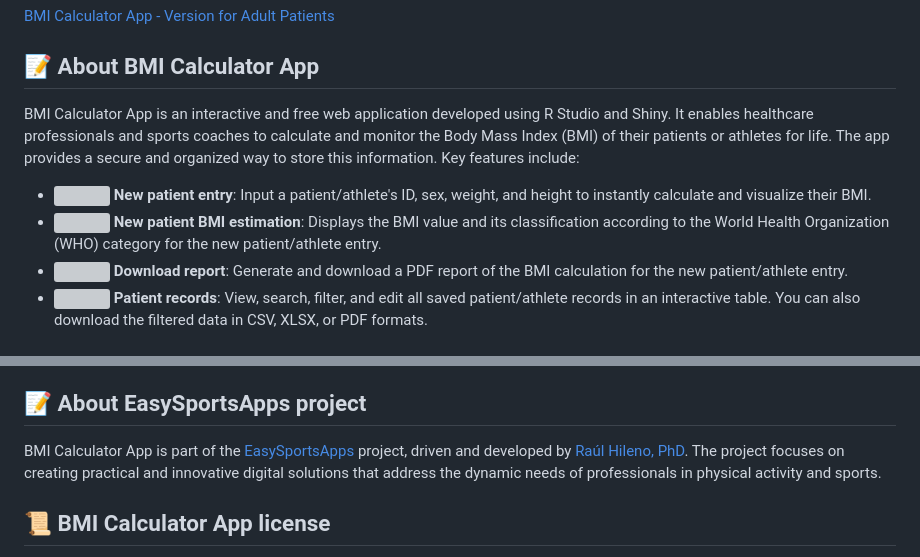
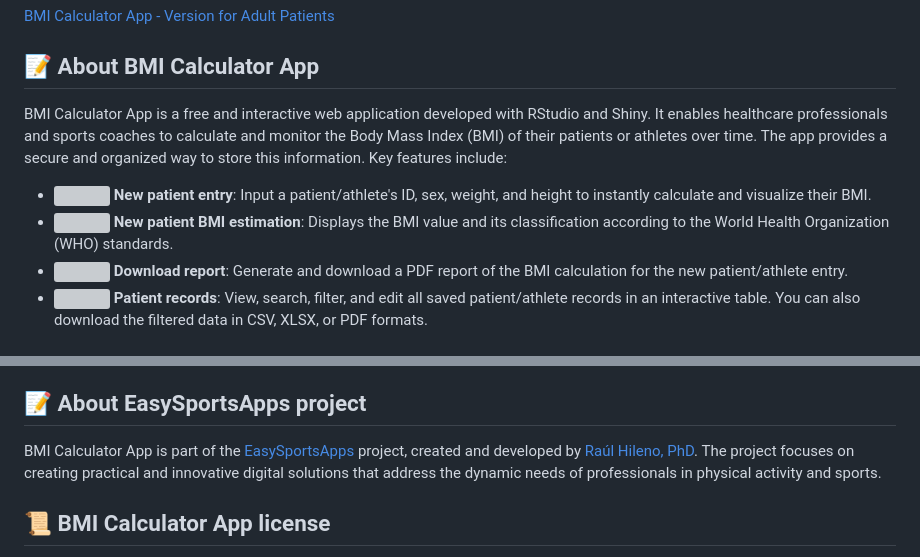
Before and after one commit to EasySportsApps/BMICalculatorApp, a Markdown page: README.md, 2 parts joined by grey strips. GitHub-like rendering; grey boxes are pictures that could not be loaded.

```diff
--- a/README.md
+++ b/README.md
@@ -6,10 +6,10 @@
 
 ## 📝 About BMI Calculator App
 
-BMI Calculator App is an interactive and free web application developed using R Studio and Shiny. It enables healthcare professionals and sports coaches to calculate and monitor the Body Mass Index (BMI) of their patients or athletes for life. The app provides a secure and organized way to store this information. Key features include:
+BMI Calculator App is a free and interactive web application developed with RStudio and Shiny. It enables healthcare professionals and sports coaches to calculate and monitor the Body Mass Index (BMI) of their patients or athletes over time. The app provides a secure and organized way to store this information. Key features include:
 
 - **<img src="https://img.icons8.com/ios-filled/24/000000/add-user-male.png"/>  New patient entry**: Input a patient/athlete's ID, sex, weight, and height to instantly calculate and visualize their BMI.
-- **<img src="https://img.icons8.com/ios-filled/24/000000/calculator.png"/> New patient BMI estimation**: Displays the BMI value and its classification according to the World Health Organization (WHO) category for the new patient/athlete entry.
+- **<img src="https://img.icons8.com/ios-filled/24/000000/calculator.png"/> New patient BMI estimation**: Displays the BMI value and its classification according to the World Health Organization (WHO) standards.
 - **<img src="https://img.icons8.com/ios-filled/24/000000/download.png"/>  Download report**: Generate and download a PDF report of the BMI calculation for the new patient/athlete entry.
 - **<img src="https://img.icons8.com/ios-filled/24/000000/conference.png"/> Patient records**: View, search, filter, and edit all saved patient/athlete records in an interactive table. You can also download the filtered data in CSV, XLSX, or PDF formats.
 
@@ -30,7 +30,7 @@ To support the inclusion of these new features, contributions from app users thr
 
 ## 📝 About EasySportsApps project
 
-BMI Calculator App is part of the [EasySportsApps](https://github.com/EasySportsApps) project, driven and developed by [Raúl Hileno, PhD](https://raulhilenophd-nextlevelstatsandapps4u.netlify.app/). The project focuses on creating practical and innovative digital solutions that address the dynamic needs of professionals in physical activity and sports.
+BMI Calculator App is part of the [EasySportsApps](https://github.com/EasySportsApps) project, created and developed by [Raúl Hileno, PhD](https://raulhilenophd-nextlevelstatsandapps4u.netlify.app/). The project focuses on creating practical and innovative digital solutions that address the dynamic needs of professionals in physical activity and sports.
 
 ## 📜 BMI Calculator App license
 
```
